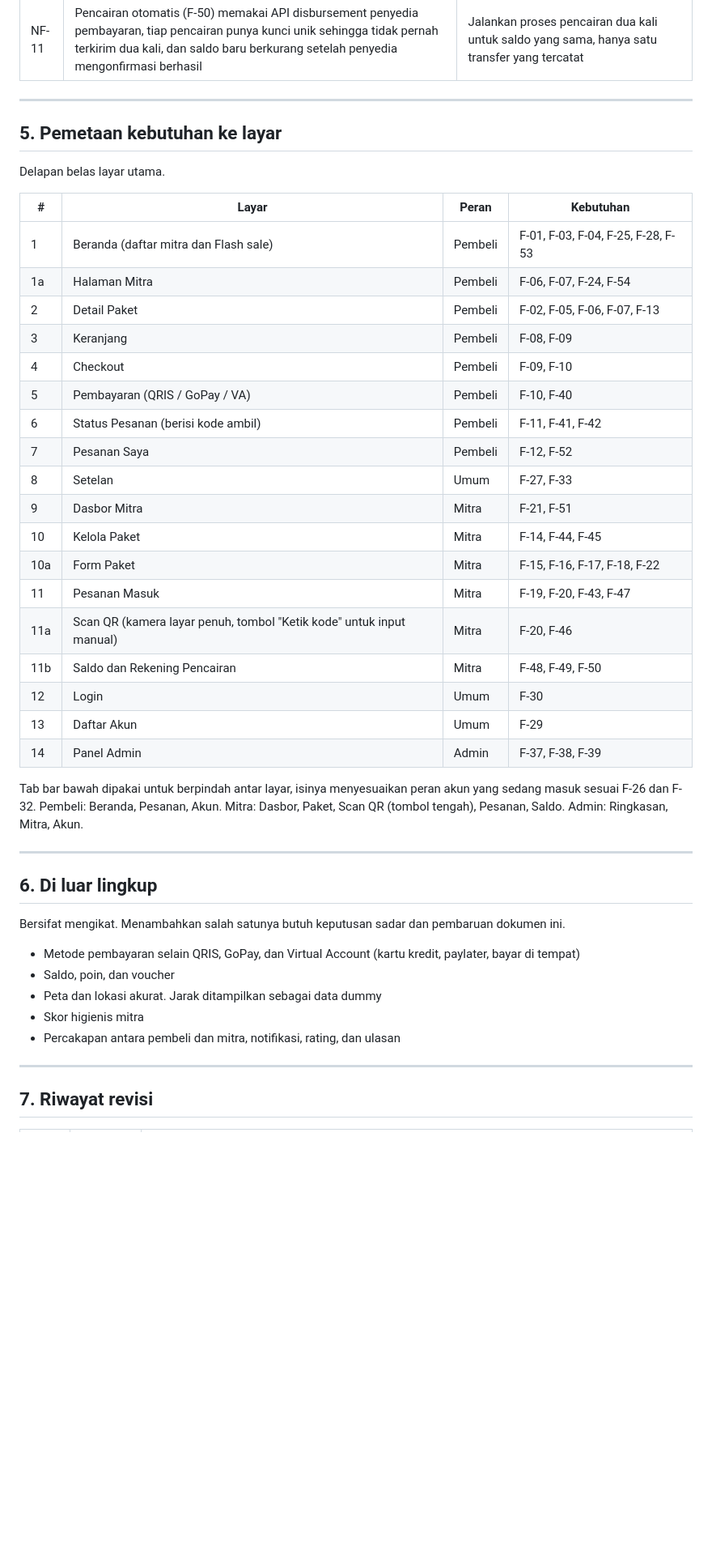
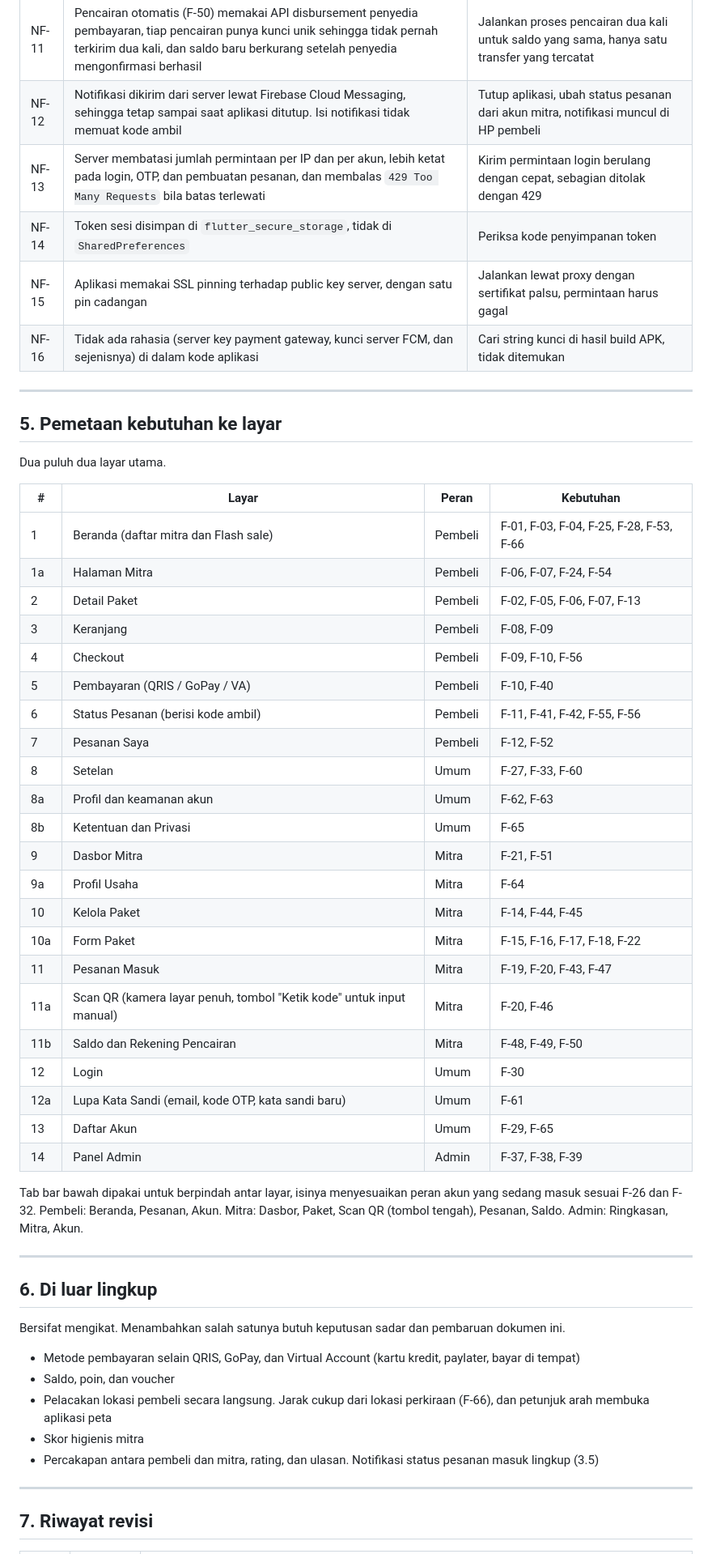
Before and after one commit to orkvacy/sisa-rasa, a Markdown page: docs/srs.md, the part around one of its changes. Shown at 81% size. Drawn GitHub-style; blank space fills up the shorter version.

Commit message:
docs(srs) : srs v1.6, notifikasi, aturan tidak diambil, akun, keamanan

```diff
--- a/docs/srs.md
+++ b/docs/srs.md
@@ -183,32 +205,41 @@ tersebut seluruh akun masih berupa data uji, bukan mitra sungguhan.
 | NF-09 | Kebutuhan F-16, F-17, F-23, dan F-25 divalidasi ulang di server, tidak hanya di aplikasi | Panggil endpoint langsung dengan data yang tidak sah |
 | NF-10 | Status lunas hanya ditetapkan server berdasarkan notifikasi penyedia pembayaran yang tanda tangannya sudah diverifikasi, bukan berdasarkan laporan aplikasi. Selama pengembangan dipakai mode sandbox penyedia | Kirim notifikasi palsu tanpa tanda tangan yang sah, status pesanan tidak berubah |
 | NF-11 | Pencairan otomatis (F-50) memakai API disbursement penyedia pembayaran, tiap pencairan punya kunci unik sehingga tidak pernah terkirim dua kali, dan saldo baru berkurang setelah penyedia mengonfirmasi berhasil | Jalankan proses pencairan dua kali untuk saldo yang sama, hanya satu transfer yang tercatat |
+| NF-12 | Notifikasi dikirim dari server lewat Firebase Cloud Messaging, sehingga tetap sampai saat aplikasi ditutup. Isi notifikasi tidak memuat kode ambil | Tutup aplikasi, ubah status pesanan dari akun mitra, notifikasi muncul di HP pembeli |
+| NF-13 | Server membatasi jumlah permintaan per IP dan per akun, lebih ketat pada login, OTP, dan pembuatan pesanan, dan membalas `429 Too Many Requests` bila batas terlewati | Kirim permintaan login berulang dengan cepat, sebagian ditolak dengan 429 |
+| NF-14 | Token sesi disimpan di `flutter_secure_storage`, tidak di `SharedPreferences` | Periksa kode penyimpanan token |
+| NF-15 | Aplikasi memakai SSL pinning terhadap public key server, dengan satu pin cadangan | Jalankan lewat proxy dengan sertifikat palsu, permintaan harus gagal |
+| NF-16 | Tidak ada rahasia (server key payment gateway, kunci server FCM, dan sejenisnya) di dalam kode aplikasi | Cari string kunci di hasil build APK, tidak ditemukan |
 
 ---
 
 ## 5. Pemetaan kebutuhan ke layar
 
-Delapan belas layar utama.
+Dua puluh dua layar utama.
 
 | # | Layar | Peran | Kebutuhan |
 | --- | --- | --- | --- |
-| 1 | Beranda (daftar mitra dan Flash sale) | Pembeli | F-01, F-03, F-04, F-25, F-28, F-53 |
+| 1 | Beranda (daftar mitra dan Flash sale) | Pembeli | F-01, F-03, F-04, F-25, F-28, F-53, F-66 |
 | 1a | Halaman Mitra | Pembeli | F-06, F-07, F-24, F-54 |
 | 2 | Detail Paket | Pembeli | F-02, F-05, F-06, F-07, F-13 |
 | 3 | Keranjang | Pembeli | F-08, F-09 |
-| 4 | Checkout | Pembeli | F-09, F-10 |
+| 4 | Checkout | Pembeli | F-09, F-10, F-56 |
 | 5 | Pembayaran (QRIS / GoPay / VA) | Pembeli | F-10, F-40 |
-| 6 | Status Pesanan (berisi kode ambil) | Pembeli | F-11, F-41, F-42 |
+| 6 | Status Pesanan (berisi kode ambil) | Pembeli | F-11, F-41, F-42, F-55, F-56 |
 | 7 | Pesanan Saya | Pembeli | F-12, F-52 |
-| 8 | Setelan | Umum | F-27, F-33 |
+| 8 | Setelan | Umum | F-27, F-33, F-60 |
+| 8a | Profil dan keamanan akun | Umum | F-62, F-63 |
+| 8b | Ketentuan dan Privasi | Umum | F-65 |
 | 9 | Dasbor Mitra | Mitra | F-21, F-51 |
+| 9a | Profil Usaha | Mitra | F-64 |
 | 10 | Kelola Paket | Mitra | F-14, F-44, F-45 |
 | 10a | Form Paket | Mitra | F-15, F-16, F-17, F-18, F-22 |
 | 11 | Pesanan Masuk | Mitra | F-19, F-20, F-43, F-47 |
 | 11a | Scan QR (kamera layar penuh, tombol "Ketik kode" untuk input manual) | Mitra | F-20, F-46 |
 | 11b | Saldo dan Rekening Pencairan | Mitra | F-48, F-49, F-50 |
 | 12 | Login | Umum | F-30 |
-| 13 | Daftar Akun | Umum | F-29 |
+| 12a | Lupa Kata Sandi (email, kode OTP, kata sandi baru) | Umum | F-61 |
+| 13 | Daftar Akun | Umum | F-29, F-65 |
 | 14 | Panel Admin | Admin | F-37, F-38, F-39 |
 
 Tab bar bawah dipakai untuk berpindah antar layar, isinya menyesuaikan peran
@@ -225,9 +256,9 @@ pembaruan dokumen ini.
 
 - Metode pembayaran selain QRIS, GoPay, dan Virtual Account (kartu kredit, paylater, bayar di tempat)
 - Saldo, poin, dan voucher
-- Peta dan lokasi akurat. Jarak ditampilkan sebagai data dummy
+- Pelacakan lokasi pembeli secara langsung. Jarak cukup dari lokasi perkiraan (F-66), dan petunjuk arah membuka aplikasi peta
 - Skor higienis mitra
-- Percakapan antara pembeli dan mitra, notifikasi, rating, dan ulasan
+- Percakapan antara pembeli dan mitra, rating, dan ulasan. Notifikasi status pesanan masuk lingkup (3.5)
 
 ---
 
```
Also changed, not shown: other parts of docs/srs.md (+38 -15 lines), docs/PRD.md (+9 -2 lines).
